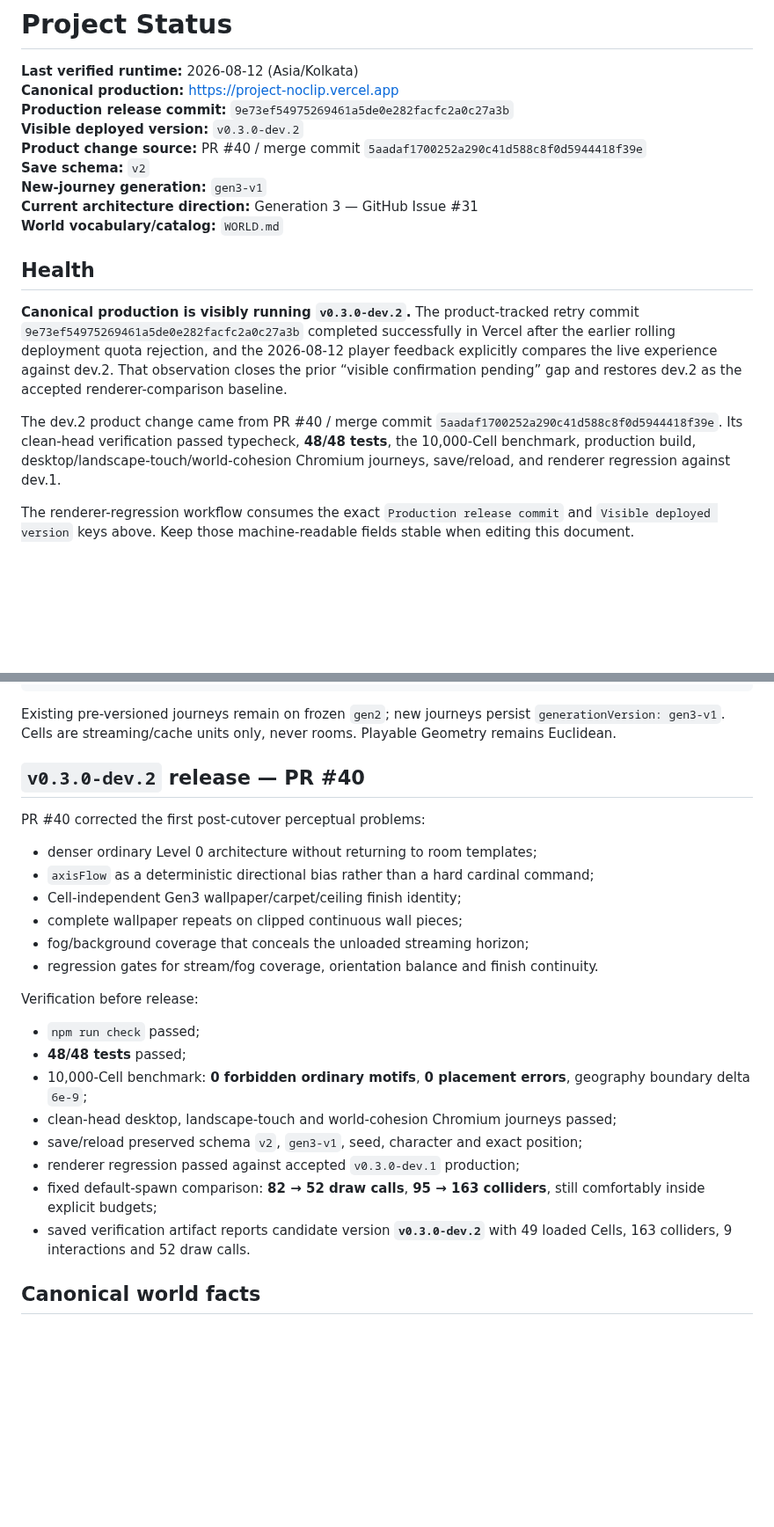
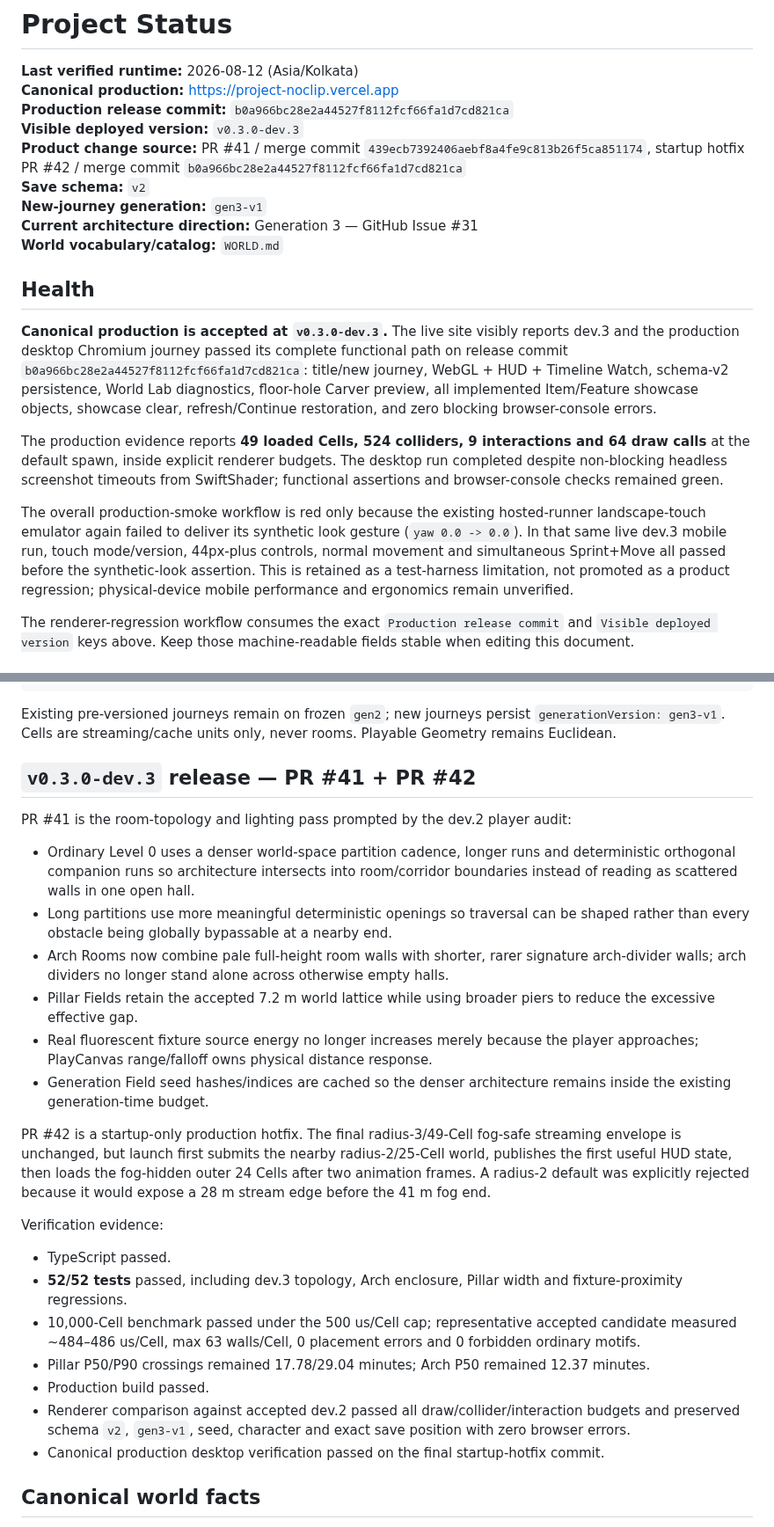
Before and after one commit to xash-mind/Project-Noclip, a Markdown page: STATUS.md, 2 parts joined by grey strips. Shown at 88% size. GitHub-like rendering; blank space fills up the shorter version.

Commit message:
docs: accept v0.3.0-dev.3 production

```diff
--- a/STATUS.md
+++ b/STATUS.md
@@ -2,9 +2,9 @@
 
 **Last verified runtime:** 2026-08-12 (Asia/Kolkata)
 **Canonical production:** https://project-noclip.vercel.app
-**Production release commit:** `9e73ef54975269461a5de0e282facfc2a0c27a3b`
-**Visible deployed version:** `v0.3.0-dev.2`
-**Product change source:** PR #40 / merge commit `5aadaf1700252a290c41d588c8f0d5944418f39e`
+**Production release commit:** `b0a966bc28e2a44527f8112fcf66fa1d7cd821ca`
+**Visible deployed version:** `v0.3.0-dev.3`
+**Product change source:** PR #41 / merge commit `439ecb7392406aebf8a4fe9c813b26f5ca851174`, startup hotfix PR #42 / merge commit `b0a966bc28e2a44527f8112fcf66fa1d7cd821ca`
 **Save schema:** `v2`
 **New-journey generation:** `gen3-v1`
 **Current architecture direction:** Generation 3 — GitHub Issue #31
@@ -12,9 +12,11 @@
 
 ## Health
 
-**Canonical production is visibly running `v0.3.0-dev.2`.** The product-tracked retry commit `9e73ef54975269461a5de0e282facfc2a0c27a3b` completed successfully in Vercel after the earlier rolling deployment quota rejection, and the 2026-08-12 player feedback explicitly compares the live experience against dev.2. That observation closes the prior “visible confirmation pending” gap and restores dev.2 as the accepted renderer-comparison baseline.
+**Canonical production is accepted at `v0.3.0-dev.3`.** The live site visibly reports dev.3 and the production desktop Chromium journey passed its complete functional path on release commit `b0a966bc28e2a44527f8112fcf66fa1d7cd821ca`: title/new journey, WebGL + HUD + Timeline Watch, schema-v2 persistence, World Lab diagnostics, floor-hole Carver preview, all implemented Item/Feature showcase objects, showcase clear, refresh/Continue restoration, and zero blocking browser-console errors.
 
-The dev.2 product change came from PR #40 / merge commit `5aadaf1700252a290c41d588c8f0d5944418f39e`. Its clean-head verification passed typecheck, **48/48 tests**, the 10,000-Cell benchmark, production build, desktop/landscape-touch/world-cohesion Chromium journeys, save/reload, and renderer regression against dev.1.
+The production evidence reports **49 loaded Cells, 524 colliders, 9 interactions and 64 draw calls** at the default spawn, inside explicit renderer budgets. The desktop run completed despite non-blocking headless screenshot timeouts from SwiftShader; functional assertions and browser-console checks remained green.
+
+The overall production-smoke workflow is red only because the existing hosted-runner landscape-touch emulator again failed to deliver its synthetic look gesture (`yaw 0.0 -> 0.0`). In that same live dev.3 mobile run, touch mode/version, 44px-plus controls, normal movement and simultaneous Sprint+Move all passed before the synthetic-look assertion. This is retained as a test-harness limitation, not promoted as a product regression; physical-device mobile performance and ergonomics remain unverified.
 
 The renderer-regression workflow consumes the exact `Production release commit` and `Visible deployed version` keys above. Keep those machine-readable fields stable when editing this document.
 
@@ -36,27 +38,28 @@ seed
 
 Existing pre-versioned journeys remain on frozen `gen2`; new journeys persist `generationVersion: gen3-v1`. Cells are streaming/cache units only, never rooms. Playable Geometry remains Euclidean.
 
-## `v0.3.0-dev.2` release — PR #40
+## `v0.3.0-dev.3` release — PR #41 + PR #42
 
-PR #40 corrected the first post-cutover perceptual problems:
+PR #41 is the room-topology and lighting pass prompted by the dev.2 player audit:
 
-- denser ordinary Level 0 architecture without returning to room templates;
-- `axisFlow` as a deterministic directional bias rather than a hard cardinal command;
-- Cell-independent Gen3 wallpaper/carpet/ceiling finish identity;
-- complete wallpaper repeats on clipped continuous wall pieces;
-- fog/background coverage that conceals the unloaded streaming horizon;
-- regression gates for stream/fog coverage, orientation balance and finish continuity.
+- Ordinary Level 0 uses a denser world-space partition cadence, longer runs and deterministic orthogonal companion runs so architecture intersects into room/corridor boundaries instead of reading as scattered walls in one open hall.
+- Long partitions use more meaningful deterministic openings so traversal can be shaped rather than every obstacle being globally bypassable at a nearby end.
+- Arch Rooms now combine pale full-height room walls with shorter, rarer signature arch-divider walls; arch dividers no longer stand alone across otherwise empty halls.
+- Pillar Fields retain the accepted 7.2 m world lattice while using broader piers to reduce the excessive effective gap.
+- Real fluorescent fixture source energy no longer increases merely because the player approaches; PlayCanvas range/falloff owns physical distance response.
+- Generation Field seed hashes/indices are cached so the denser architecture remains inside the existing generation-time budget.
 
-Verification before release:
+PR #42 is a startup-only production hotfix. The final radius-3/49-Cell fog-safe streaming envelope is unchanged, but launch first submits the nearby radius-2/25-Cell world, publishes the first useful HUD state, then loads the fog-hidden outer 24 Cells after two animation frames. A radius-2 default was explicitly rejected because it would expose a 28 m stream edge before the 41 m fog end.
 
-- `npm run check` passed;
-- **48/48 tests** passed;
-- 10,000-Cell benchmark: **0 forbidden ordinary motifs**, **0 placement errors**, geography boundary delta `6e-9`;
-- clean-head desktop, landscape-touch and world-cohesion Chromium journeys passed;
-- save/reload preserved schema `v2`, `gen3-v1`, seed, character and exact position;
-- renderer regression passed against accepted `v0.3.0-dev.1` production;
-- fixed default-spawn comparison: **82 → 52 draw calls**, **95 → 163 colliders**, still comfortably inside explicit budgets;
-- saved verification artifact reports candidate version **`v0.3.0-dev.2`** with 49 loaded Cells, 163 colliders, 9 interactions and 52 draw calls.
+Verification evidence:
+
+- TypeScript passed.
+- **52/52 tests** passed, including dev.3 topology, Arch enclosure, Pillar width and fixture-proximity regressions.
+- 10,000-Cell benchmark passed under the 500 us/Cell cap; representative accepted candidate measured ~484–486 us/Cell, max 63 walls/Cell, 0 placement errors and 0 forbidden ordinary motifs.
+- Pillar P50/P90 crossings remained 17.78/29.04 minutes; Arch P50 remained 12.37 minutes.
+- Production build passed.
+- Renderer comparison against accepted dev.2 passed all draw/collider/interaction budgets and preserved schema `v2`, `gen3-v1`, seed, character and exact save position with zero browser errors.
+- Canonical production desktop verification passed on the final startup-hotfix commit.
 
 ## Canonical world facts
 
```
Also changed, not shown: other parts of STATUS.md (+10 -8 lines).
